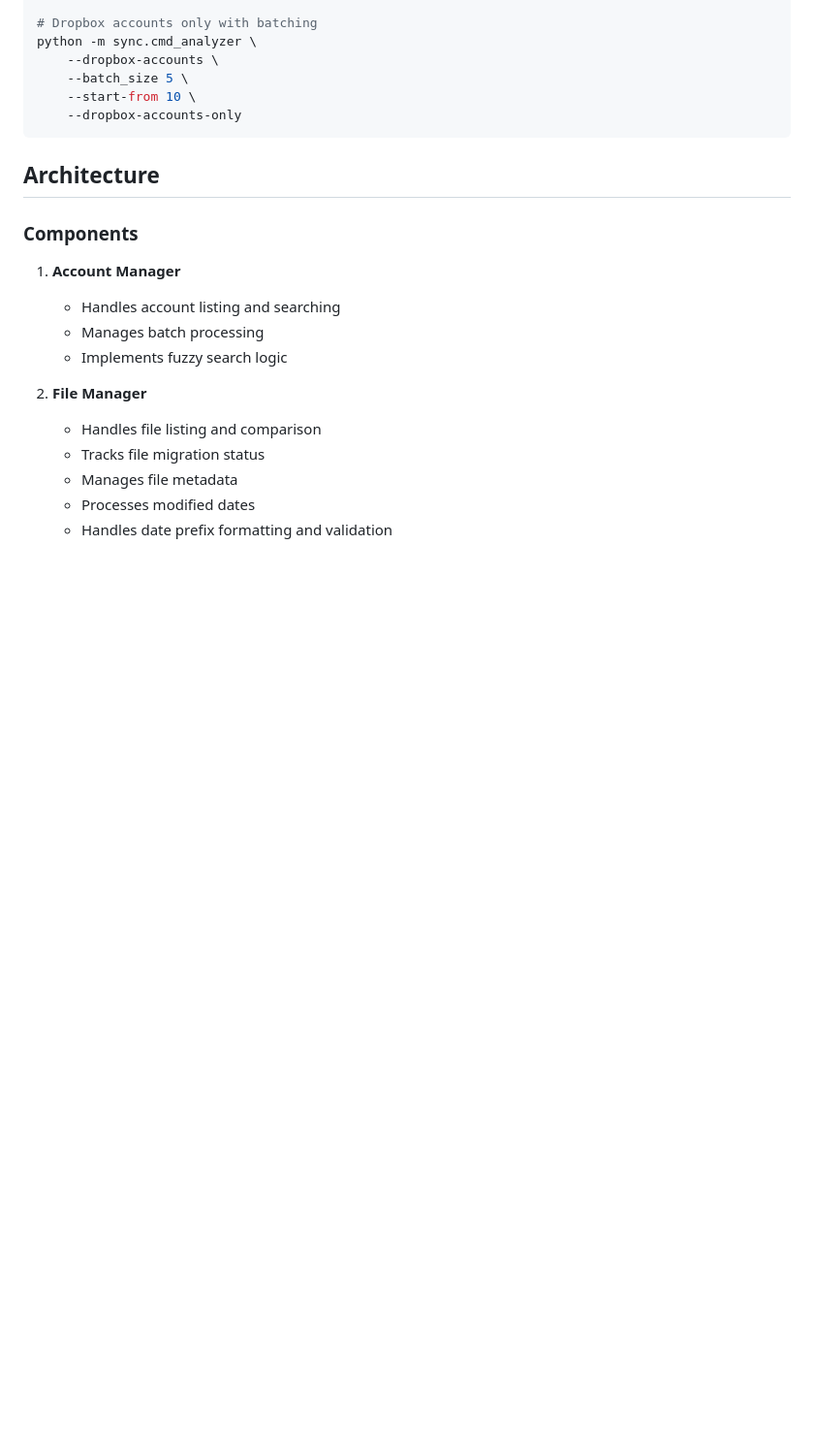
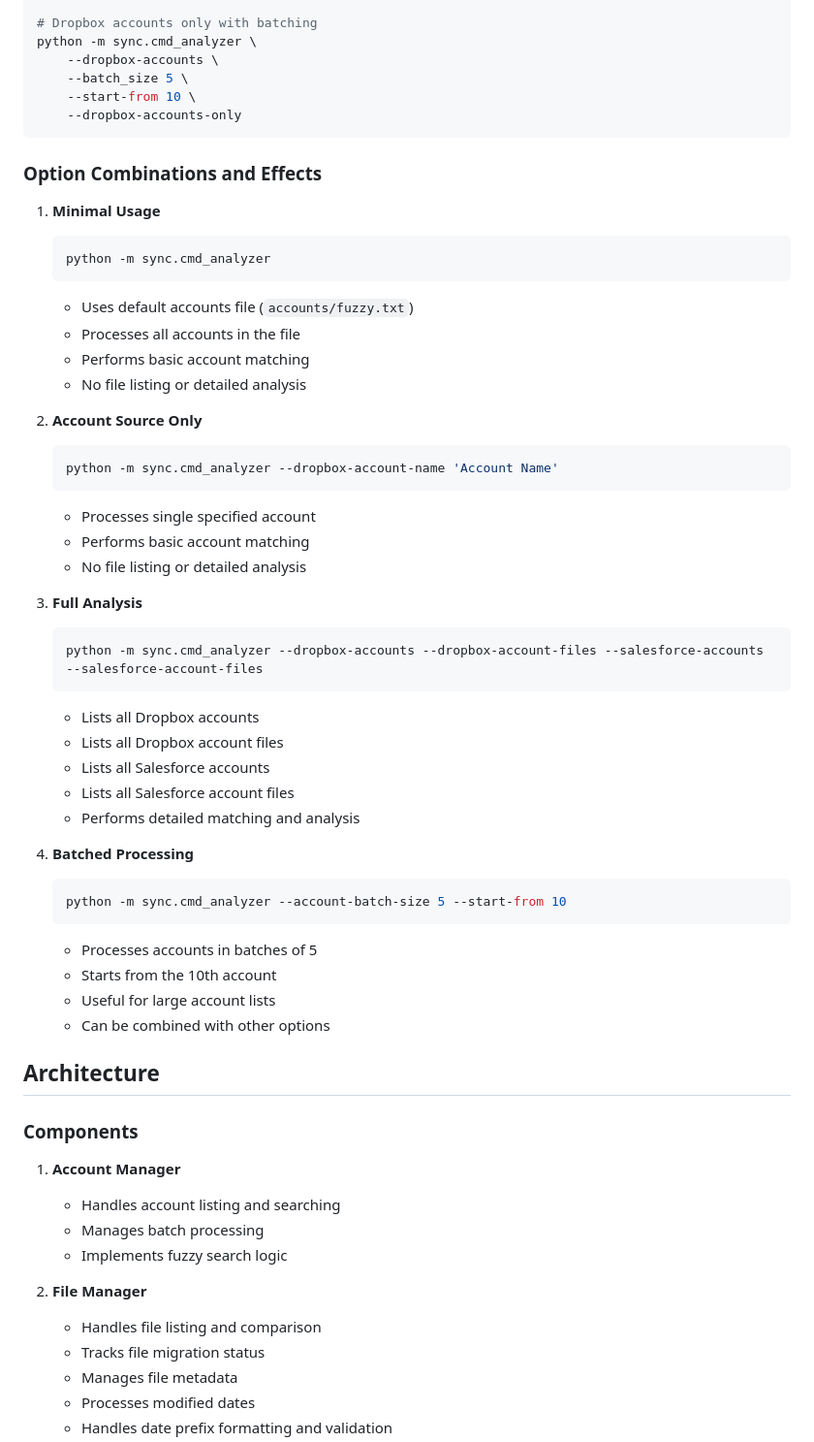
Before and after one commit to csarnevesht/sync-with-playwright, a Markdown page: docs/README.design.sync.analyzer.md, the part around the change printed below. Shown: that part at 97% size. GitHub-like rendering; blank space fills up the shorter version.

````diff
--- a/docs/README.design.sync.analyzer.md
+++ b/docs/README.design.sync.analyzer.md
@@ -55,6 +108,44 @@ python -m sync.cmd_analyzer \
     --start-from 10 \
     --dropbox-accounts-only
 ```
+
+### Option Combinations and Effects
+
+1. **Minimal Usage**
+   ```bash
+   python -m sync.cmd_analyzer
+   ```
+   - Uses default accounts file (`accounts/fuzzy.txt`)
+   - Processes all accounts in the file
+   - Performs basic account matching
+   - No file listing or detailed analysis
+
+2. **Account Source Only**
+   ```bash
+   python -m sync.cmd_analyzer --dropbox-account-name 'Account Name'
+   ```
+   - Processes single specified account
+   - Performs basic account matching
+   - No file listing or detailed analysis
+
+3. **Full Analysis**
+   ```bash
+   python -m sync.cmd_analyzer --dropbox-accounts --dropbox-account-files --salesforce-accounts --salesforce-account-files
+   ```
+   - Lists all Dropbox accounts
+   - Lists all Dropbox account files
+   - Lists all Salesforce accounts
+   - Lists all Salesforce account files
+   - Performs detailed matching and analysis
+
+4. **Batched Processing**
+   ```bash
+   python -m sync.cmd_analyzer --account-batch-size 5 --start-from 10
+   ```
+   - Processes accounts in batches of 5
+   - Starts from the 10th account
+   - Useful for large account lists
+   - Can be combined with other options
 
 ## Architecture
 
````
Also changed, not shown: other parts of docs/README.design.sync.analyzer.md (+53 -0 lines).
